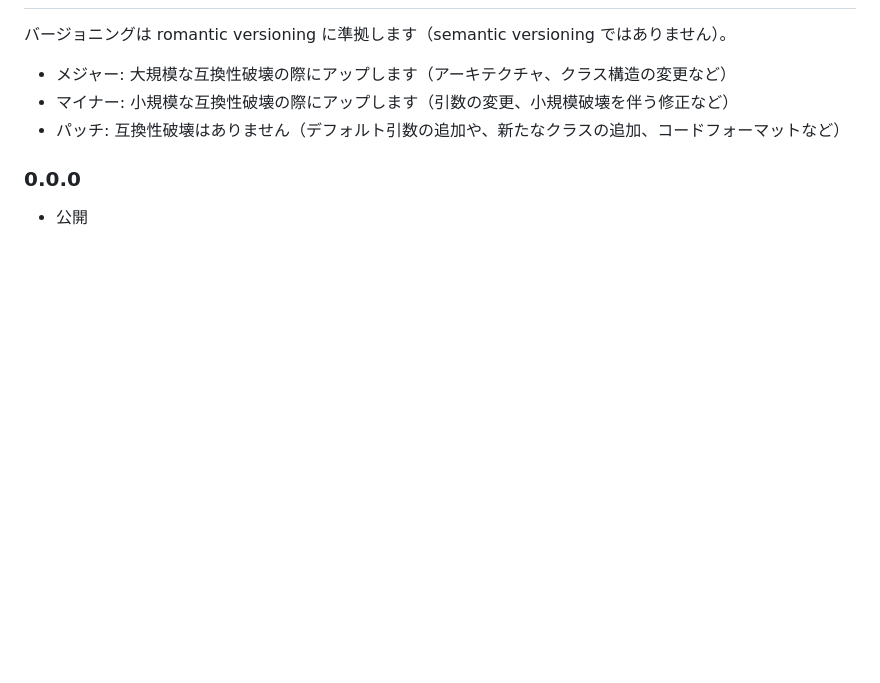
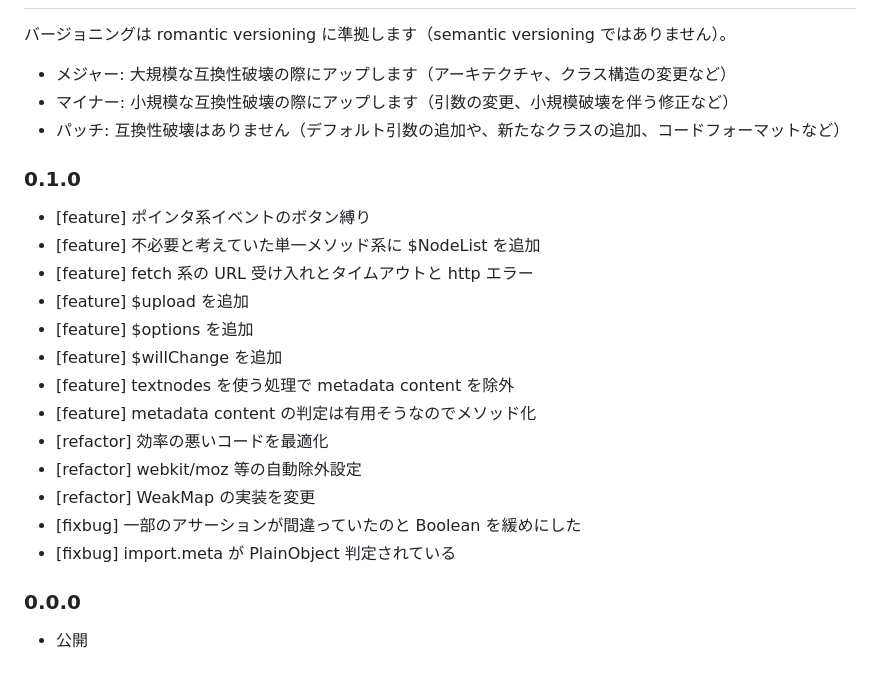
Before and after one commit to arima-ryunosuke/js-kQuery, a Markdown page: README.md, the part around the change. GitHub-like rendering; blank space fills up the shorter version.

```diff
--- a/README.md
+++ b/README.md
@@ -558,6 +558,22 @@ MIT
 - マイナー: 小規模な互換性破壊の際にアップします（引数の変更、小規模破壊を伴う修正など）
 - パッチ: 互換性破壊はありません（デフォルト引数の追加や、新たなクラスの追加、コードフォーマットなど）
 
+### 0.1.0
+
+- [feature] ポインタ系イベントのボタン縛り
+- [feature] 不必要と考えていた単一メソッド系に $NodeList を追加
+- [feature] fetch 系の URL 受け入れとタイムアウトと http エラー
+- [feature] $upload を追加
+- [feature] $options を追加
+- [feature] $willChange を追加
+- [feature] textnodes を使う処理で metadata content を除外
+- [feature] metadata content の判定は有用そうなのでメソッド化
+- [refactor] 効率の悪いコードを最適化
+- [refactor] webkit/moz 等の自動除外設定
+- [refactor] WeakMap の実装を変更
+- [fixbug] 一部のアサーションが間違っていたのと Boolean を緩めにした
+- [fixbug] import.meta が PlainObject 判定されている
+
 ### 0.0.0
 
 - 公開
```
